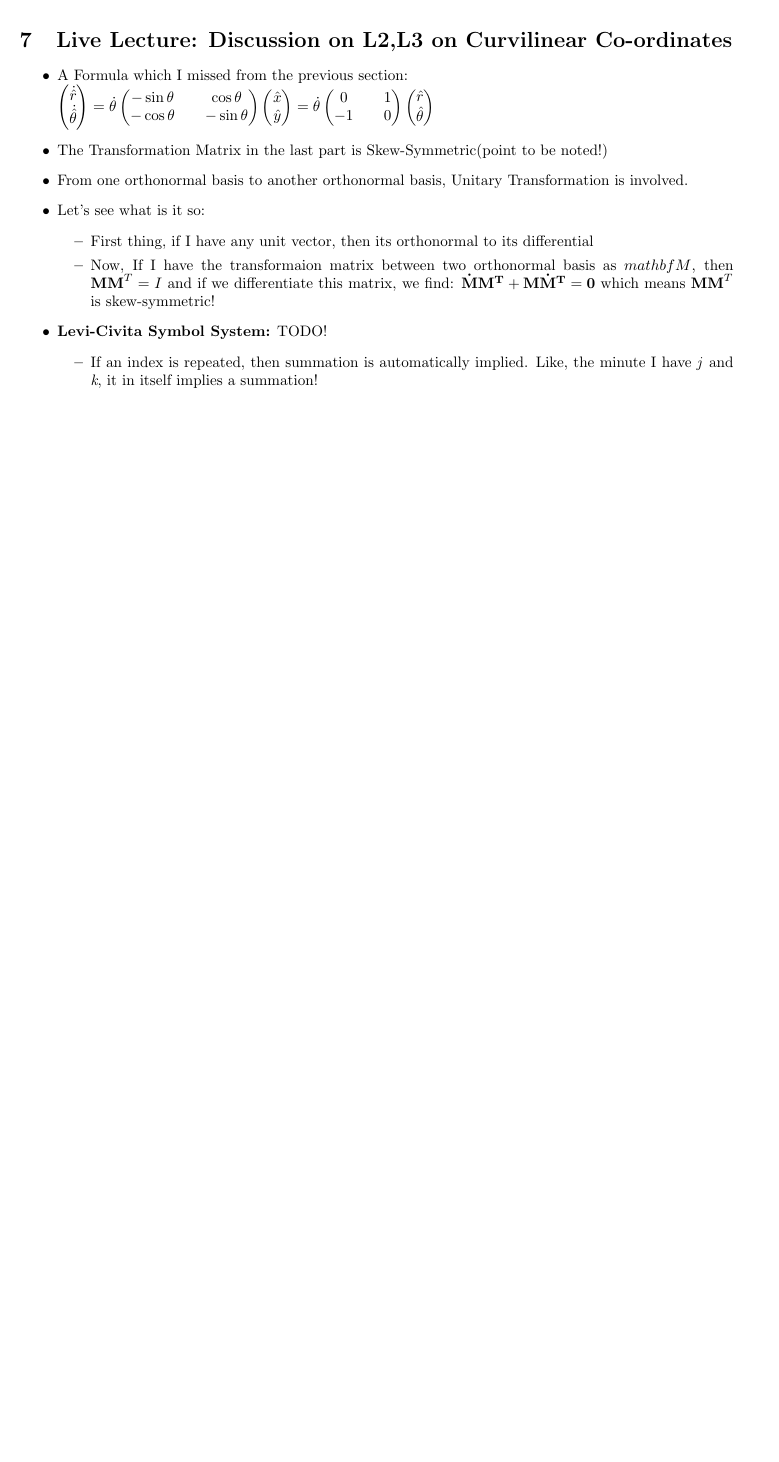
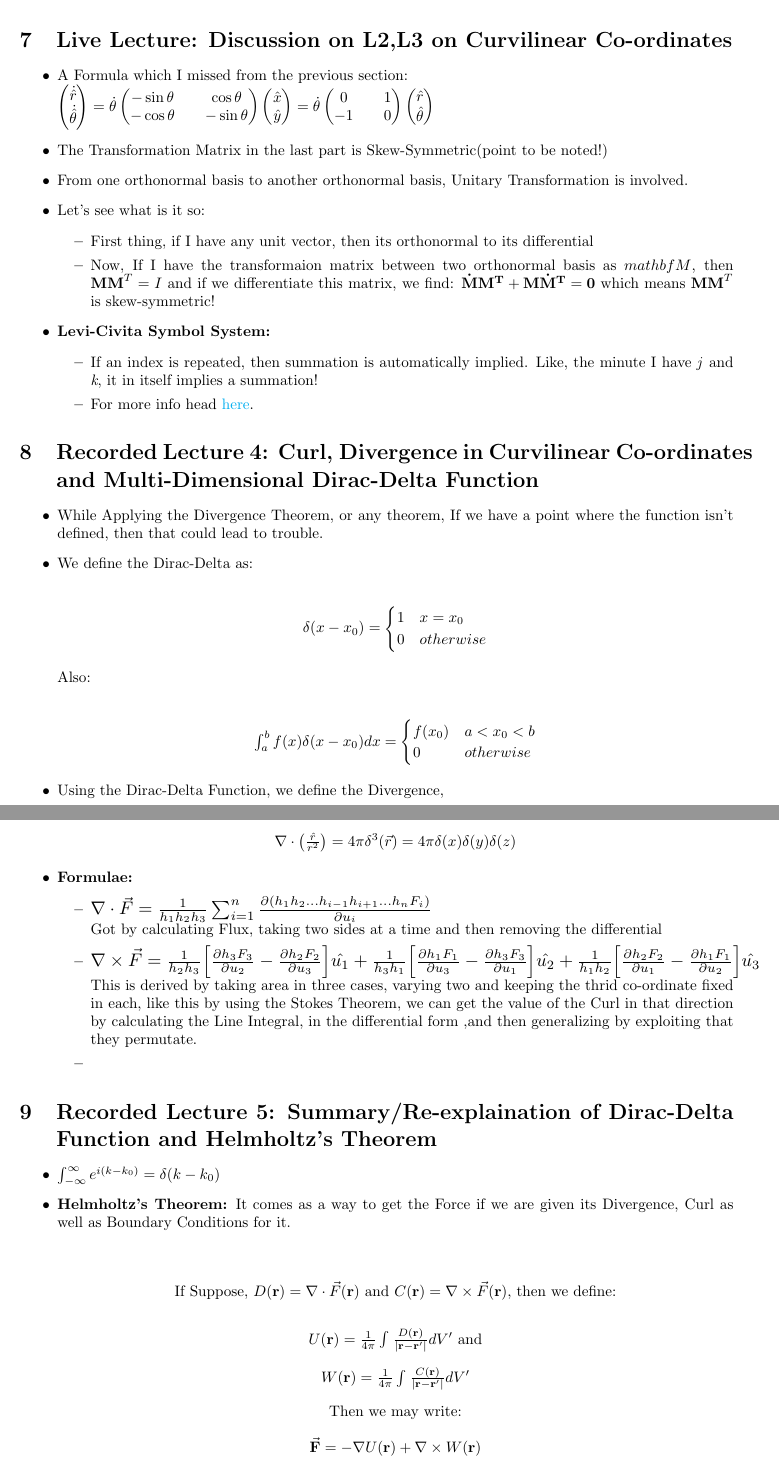
Before and after one commit to thevaliantthird/Spring-Semester-2021-IIT-B-Notes, a LaTeX document (PH108/main.tex): part of page 3 of 3 before the commit and two parts of pages 3 and 4 of 4 after it, the two joined at a grey line, cut so that both start at the same text, the shorter picture padded with empty space. Compiled offline with pdfLaTeX.

Commit message:
Added notes for Physics Recorded Lecture

```diff
--- a/PH108/main.tex
+++ b/PH108/main.tex
@@ -9,6 +9,13 @@
 \addtolength{\topmargin}{-1in}
 \addtolength{\textheight}{1.75in}
 
+\usepackage{hyperref}
+\hypersetup{
+    colorlinks=true,
+    linkcolor=blue,
+    filecolor=magenta,
+    urlcolor=cyan,
+}
 
 \title{PH108}
 \author{Shubh Kumar}
@@ -154,12 +163,62 @@ Nothing Extra as such, apart form Lecture Slides!
       \item Now, If I have the transformaion matrix between two orthonormal basis as $mathbf{M}$, then $\mathbf{MM}^{T} = I$ and if we differentiate this matrix, we find:
       $\mathbf{\dot{M}M^T + M\dot{M}^T = 0}$ which means $\mathbf{MM}^{T}$ is skew-symmetric!
     \end{itemize}
-  \item \textbf{Levi-Civita Symbol System:} TODO!
+  \item \textbf{Levi-Civita Symbol System:}
   \begin{itemize}
     \item If an index is repeated, then summation is automatically implied.
     Like, the minute I have \textit{j} and \textit{k}, it in itself implies a summation!
+    \item For more info head \href{http://www.physics.usu.edu/Wheeler/ClassicalMechanics/CMnotesLeviCivita.pdf}{here}.
   \end{itemize}
 
 \end{itemize}
 
+\section {Recorded Lecture 4: Curl, Divergence in Curvilinear Co-ordinates and Multi-Dimensional Dirac-Delta Function}
+
+\begin{itemize}
+  \item While Applying the Divergence Theorem, or any theorem, If we have a point where the function isn't defined, then that could lead to trouble.
+  \item We define the Dirac-Delta as: \\
+  \begin{center}
+    $  \delta (x-x_0) = \begin{cases}
+                      1 & x = x_0 \\
+                      0 & otherwise \\
+                  \end{cases}$
+  \end{center}
+
+  Also: \\
+  \begin{center}
+    $  \int_{a}^{b}{f(x) \delta (x-x_0) dx} = \begin{cases}
+                      f(x_0) & a < x_0 < b \\
+                      0 & otherwise \\
+                  \end{cases}$
+  \end{center}
+
+  \item Using the Dirac-Delta Function, we define the Divergence,
+  \begin{center}
+    $ \nabla \cdot \big( \frac{\hat{r}}{r^2} \big) = 4 \pi \delta ^{3} (\vec{r}) = 4 \pi \delta (x) \delta (y) \delta (z)$
+  \end{center}
+
+  \item \textbf{Formulae:}
+  \begin{itemize}
+    \item  \scalebox{1.2}{$\nabla \cdot \vec{F} = \frac{1}{h_{1}h_{2}h_{3}} \sum_{i = 1}^{n}{\frac{\partial (h_{1} h_{2}...h_{i-1} h_{i+1}...h_{n} F_i)}{\partial u_i}}$}   \\
+    Got by calculating Flux, taking two sides at a time and then removing the differential
+    \item \scalebox{1.2}{$\nabla \times \vec{F} = \frac{1}{h_2 h_3} \Big[ \frac{\partial h_3 F_3}{\partial u_2} - \frac{\partial h_2 F_2}{\partial u_3} \Big] \hat{u_1} + \frac{1}{h_3 h_1} \Big[ \frac{\partial h_1 F_1}{\partial u_3} - \frac{\partial h_3 F_3}{\partial u_1} \Big] \hat{u_2} + \frac{1}{h_1 h_2} \Big[ \frac{\partial h_2 F_2}{\partial u_1} - \frac{\partial h_1 F_1}{\partial u_2} \Big] \hat{u_3} $} \\
+    This is derived by taking area in three cases, varying two and keeping the thrid co-ordinate fixed in each, like this by using the Stokes Theorem, we can get the value of the Curl in that direction by calculating the Line Integral, in the differential form ,and then generalizing by exploiting that they permutate.
+    \item
+  \end{itemize}
+\end{itemize}
+
+\section{Recorded Lecture 5: Summary/Re-explaination of Dirac-Delta Function and Helmholtz's Theorem}
+
+\begin{itemize}
+  \item $\int_{- \infty}^{\infty}{e^{i(k-k_0)}} = \delta (k-k_0)$
+  \item \textbf{Helmholtz's Theorem:} It comes as a way to get the Force if we are given its Divergence, Curl as well as Boundary Conditions for it.  \\[0.125in]
+  \begin{center}
+    If Suppose, $D(\mathbf{r}) = \nabla \cdot \vec{F}(\mathbf{r})$ and $C(\mathbf{r}) = \nabla \times \vec{F}(\mathbf{r})$, then we define: \\[0.25in]
+        $ U(\mathbf{r}) = \frac{1}{4 \pi} \int_{}^{}{\frac{D(\mathbf{r})}{|\mathbf{r - r'}|}} dV' $ and  \\[0.125in]
+        $ W(\mathbf{r}) = \frac{1}{4 \pi} \int_{}^{}{\frac{C(\mathbf{r})}{|\mathbf{r - r'}|}} dV' $  \\[0.125in]
+        Then we may write: \\~\\
+        $\vec{\mathbf{F}} = -\nabla U(\mathbf{r}) + \nabla \times W(\mathbf{r}) $
+  \end{center}
+\end{itemize}
+
 \end{document}
```
Also changed, not shown: PH108/main.pdf, PH108/main.tex (6 more changed lines), 4 other files.
